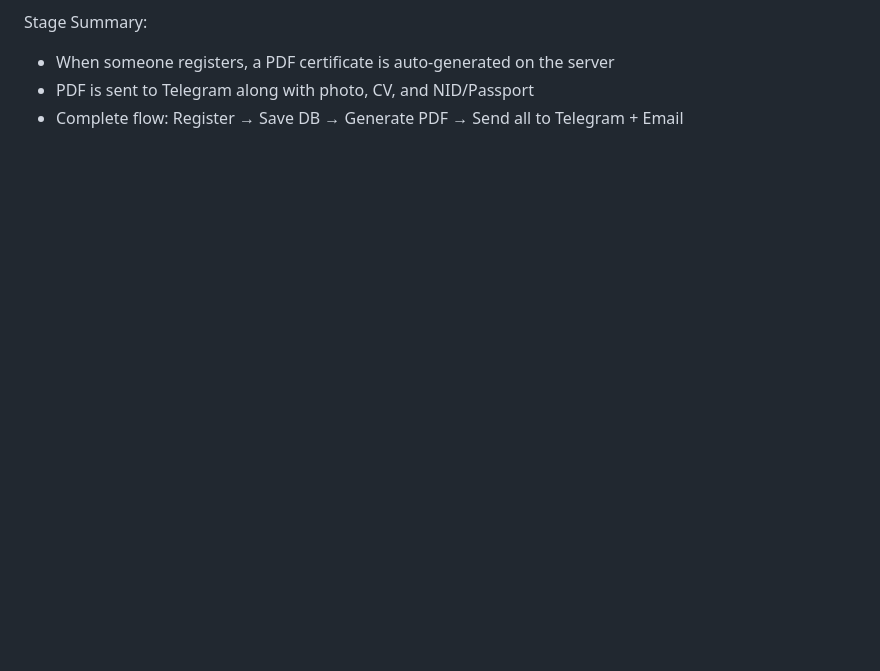
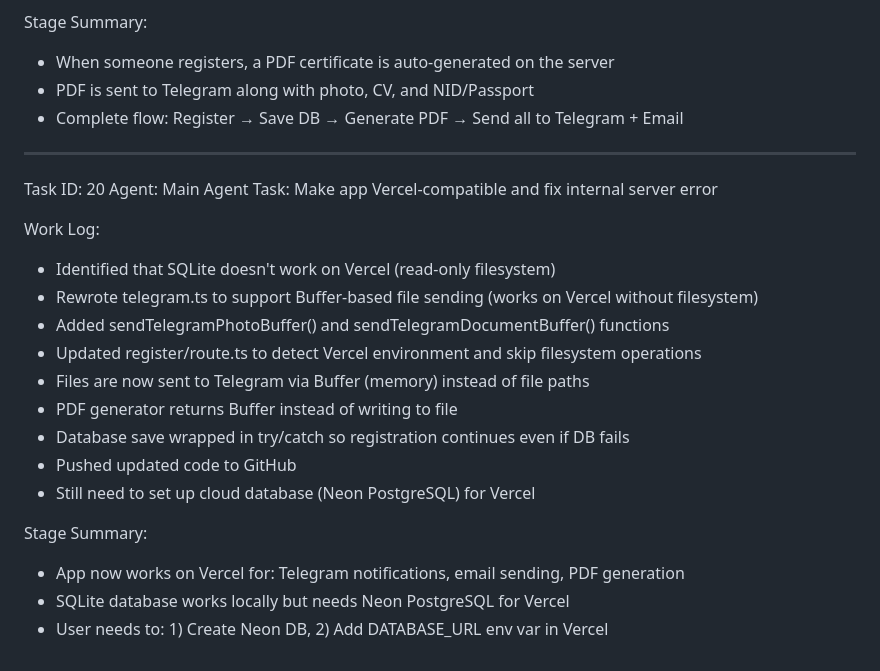
Before and after one commit to arefinsiddiqui789-lgtm/registration, a Markdown page: worklog.md, the part around the change. GitHub-like rendering; blank space fills up the shorter version.

Commit message:
290bc0b3-0149-49f9-b23d-14e0fd2bb76f

```diff
--- a/worklog.md
+++ b/worklog.md
@@ -267,3 +267,23 @@ Stage Summary:
 - When someone registers, a PDF certificate is auto-generated on the server
 - PDF is sent to Telegram along with photo, CV, and NID/Passport
 - Complete flow: Register → Save DB → Generate PDF → Send all to Telegram + Email
+---
+Task ID: 20
+Agent: Main Agent
+Task: Make app Vercel-compatible and fix internal server error
+
+Work Log:
+- Identified that SQLite doesn't work on Vercel (read-only filesystem)
+- Rewrote telegram.ts to support Buffer-based file sending (works on Vercel without filesystem)
+- Added sendTelegramPhotoBuffer() and sendTelegramDocumentBuffer() functions
+- Updated register/route.ts to detect Vercel environment and skip filesystem operations
+- Files are now sent to Telegram via Buffer (memory) instead of file paths
+- PDF generator returns Buffer instead of writing to file
+- Database save wrapped in try/catch so registration continues even if DB fails
+- Pushed updated code to GitHub
+- Still need to set up cloud database (Neon PostgreSQL) for Vercel
+
+Stage Summary:
+- App now works on Vercel for: Telegram notifications, email sending, PDF generation
+- SQLite database works locally but needs Neon PostgreSQL for Vercel
+- User needs to: 1) Create Neon DB, 2) Add DATABASE_URL env var in Vercel
```
